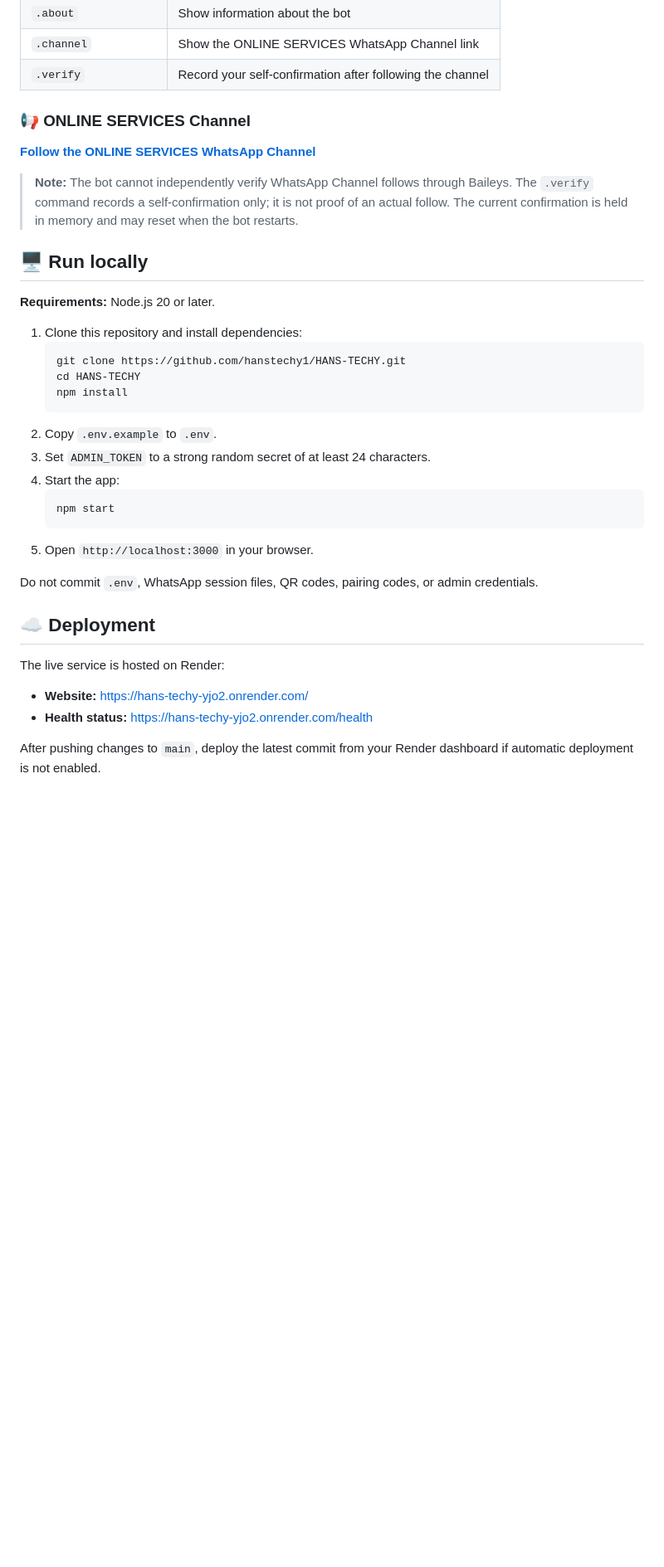
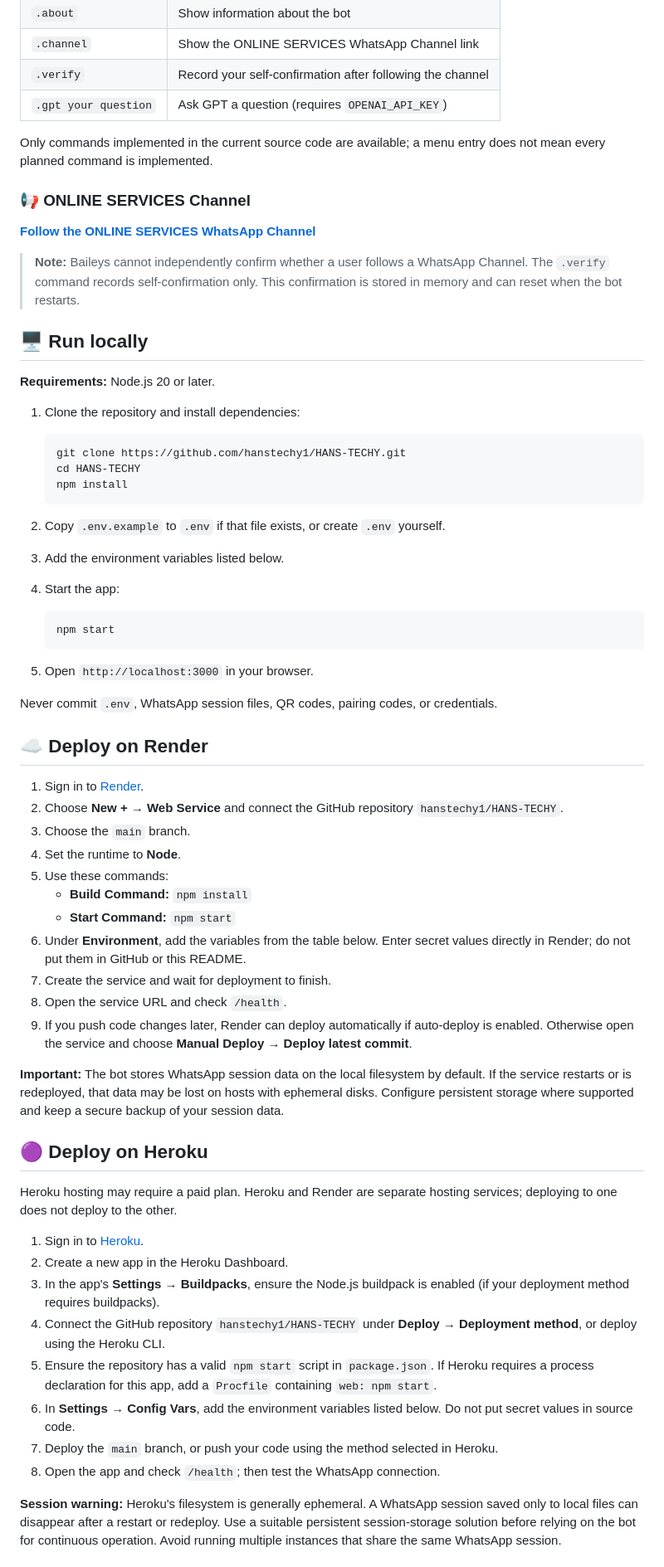
Before and after one commit to hanstechy1/Hans-Techy, a Markdown page: README.md, the part around one of its changes. Shown at 83% size. Drawn GitHub-style; blank space fills up the shorter version.

Commit message:
Update README with Render and Heroku deployment instructions

````diff
--- a/README.md
+++ b/README.md
@@ -46,38 +45,68 @@ Send these commands to the bot in WhatsApp:
 | `.about` | Show information about the bot |
 | `.channel` | Show the ONLINE SERVICES WhatsApp Channel link |
 | `.verify` | Record your self-confirmation after following the channel |
+| `.gpt your question` | Ask GPT a question (requires `OPENAI_API_KEY`) |
+
+Only commands implemented in the current source code are available; a menu entry does not mean every planned command is implemented.
 
 ### 📢 ONLINE SERVICES Channel
 
 [**Follow the ONLINE SERVICES WhatsApp Channel**](https://whatsapp.com/channel/0029VbD2ScLBFLgS8duVme2i)
 
-> **Note:** The bot cannot independently verify WhatsApp Channel follows through Baileys. The `.verify` command records a self-confirmation only; it is not proof of an actual follow. The current confirmation is held in memory and may reset when the bot restarts.
+> **Note:** Baileys cannot independently confirm whether a user follows a WhatsApp Channel. The `.verify` command records self-confirmation only. This confirmation is stored in memory and can reset when the bot restarts.
 
 ## 🖥️ Run locally
 
 **Requirements:** Node.js 20 or later.
 
-1. Clone this repository and install dependencies:
+1. Clone the repository and install dependencies:
+
    ```bash
    git clone https://github.com/hanstechy1/HANS-TECHY.git
    cd HANS-TECHY
    npm install
    ```
-2. Copy `.env.example` to `.env`.
-3. Set `ADMIN_TOKEN` to a strong random secret of at least 24 characters.
+
+2. Copy `.env.example` to `.env` if that file exists, or create `.env` yourself.
+3. Add the environment variables listed below.
 4. Start the app:
+
    ```bash
    npm start
    ```
+
 5. Open `http://localhost:3000` in your browser.
 
-Do not commit `.env`, WhatsApp session files, QR codes, pairing codes, or admin credentials.
+Never commit `.env`, WhatsApp session files, QR codes, pairing codes, or credentials.
 
-## ☁️ Deployment
+## ☁️ Deploy on Render
 
-The live service is hosted on Render:
+1. Sign in to [Render](https://render.com/).
+2. Choose **New + → Web Service** and connect the GitHub repository `hanstechy1/HANS-TECHY`.
+3. Choose the `main` branch.
+4. Set the runtime to **Node**.
+5. Use these commands:
+   - **Build Command:** `npm install`
+   - **Start Command:** `npm start`
+6. Under **Environment**, add the variables from the table below. Enter secret values directly in Render; do not put them in GitHub or this README.
+7. Create the service and wait for deployment to finish.
+8. Open the service URL and check `/health`.
+9. If you push code changes later, Render can deploy automatically if auto-deploy is enabled. Otherwise open the service and choose **Manual Deploy → Deploy latest commit**.
 
-- **Website:** https://hans-techy-yjo2.onrender.com/
-- **Health status:** https://hans-techy-yjo2.onrender.com/health
+**Important:** The bot stores WhatsApp session data on the local filesystem by default. If the service restarts or is redeployed, that data may be lost on hosts with ephemeral disks. Configure persistent storage where supported and keep a secure backup of your session data.
 
-After pushing changes to `main`, deploy the latest commit from your Render dashboard if automatic deployment is not enabled.
+## 🟣 Deploy on Heroku
+
+Heroku hosting may require a paid plan. Heroku and Render are separate hosting services; deploying to one does not deploy to the other.
+
+1. Sign in to [Heroku](https://www.heroku.com/).
+2. Create a new app in the Heroku Dashboard.
+3. In the app's **Settings → Buildpacks**, ensure the Node.js buildpack is enabled (if your deployment method requires buildpacks).
+4. Connect the GitHub repository `hanstechy1/HANS-TECHY` under **Deploy → Deployment method**, or deploy using the Heroku CLI.
+5. Ensure the repository has a valid `npm start` script in `package.json`. If Heroku requires a process declaration for this app, add a `Procfile` containing `web: npm start`.
+6. In **Settings → Config Vars**, add the environment variables listed below. Do not put secret values in source code.
+7. Deploy the `main` branch, or push your code using the method selected in Heroku.
+8. Open the app and check `/health`; then test the WhatsApp connection.
+
+**Session warning:** Heroku's filesystem is generally ephemeral. A WhatsApp session saved only to local files can disappear after a restart or redeploy. Use a suitable persistent session-storage solution before relying on the bot for continuous operation. Avoid running multiple instances that share the same WhatsApp session.
+
````
Also changed, not shown: other parts of README.md (+27 -21 lines).
